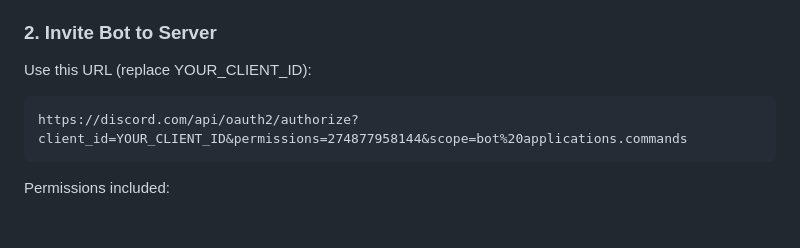
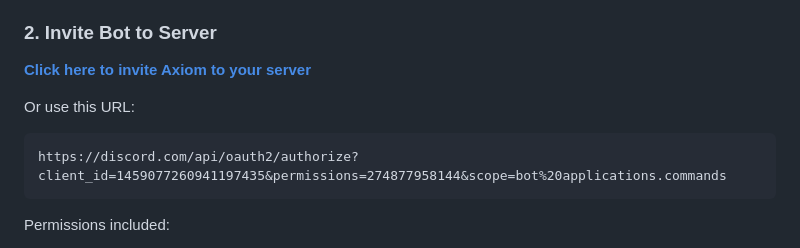
Before and after one commit to mithun50/Axiom, a Markdown page: README.md, the part around one of its changes. Rendered like a GitHub page; blank space fills up the shorter version.

Commit message:
Add bot invite URL and badges

````diff
--- a/README.md
+++ b/README.md
@@ -153,10 +155,11 @@ PORT=3000
 
 ### 2. Invite Bot to Server
 
-Use this URL (replace YOUR_CLIENT_ID):
+**[Click here to invite Axiom to your server](https://discord.com/api/oauth2/authorize?client_id=1459077260941197435&permissions=274877958144&scope=bot%20applications.commands)**
 
+Or use this URL:
 ```
-https://discord.com/api/oauth2/authorize?client_id=YOUR_CLIENT_ID&permissions=274877958144&scope=bot%20applications.commands
+https://discord.com/api/oauth2/authorize?client_id=1459077260941197435&permissions=274877958144&scope=bot%20applications.commands
 ```
 
 Permissions included:
````
Also changed, not shown: other parts of README.md (+2 -0 lines).
